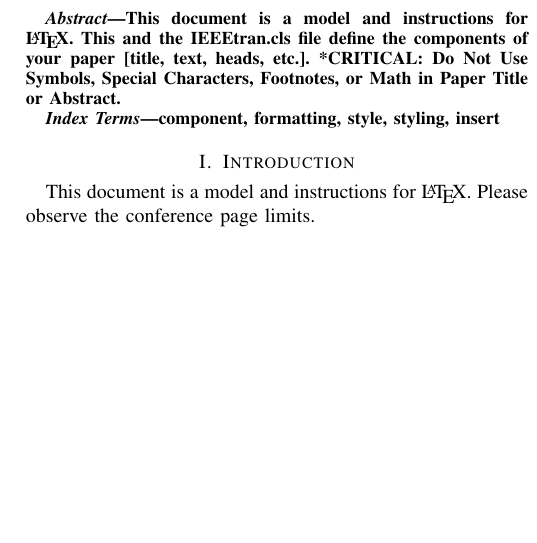
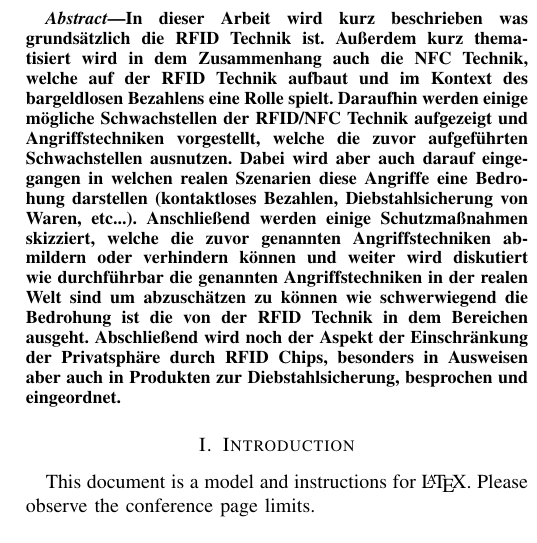
Before and after one commit to julianhoever/Seminar_RFID_Security, a LaTeX paper (hoever_julian_rfid_security.tex): part of one column of page 1 of 3, cut at the place of the change, the shorter picture padded with empty space. Compiled offline with pdfLaTeX; a missing font is replaced by an installed copy or a similar font; a LaTeX package or settings file that is missing is left out.

Commit message:
First version of the abstract

```diff
--- a/hoever_julian_rfid_security.tex
+++ b/hoever_julian_rfid_security.tex
@@ -24,14 +24,8 @@ julian.hoever@stud.uni-due.de}
 \maketitle
 
 \begin{abstract}
-This document is a model and instructions for \LaTeX.
-This and the IEEEtran.cls file define the components of your paper [title, text, heads, etc.]. *CRITICAL: Do Not Use Symbols, Special Characters, Footnotes,
-or Math in Paper Title or Abstract.
+In dieser Arbeit wird kurz beschrieben was grundsätzlich die RFID Technik ist. Außerdem kurz thematisiert wird in dem Zusammenhang auch die NFC Technik, welche auf der RFID Technik aufbaut und im Kontext des bargeldlosen Bezahlens eine Rolle spielt. Daraufhin werden einige mögliche Schwachstellen der RFID/NFC Technik aufgezeigt und Angriffstechniken vorgestellt, welche die zuvor aufgeführten Schwachstellen ausnutzen. Dabei wird aber auch darauf eingegangen in welchen realen Szenarien diese Angriffe eine Bedrohung darstellen (kontaktloses Bezahlen, Diebstahlsicherung von Waren, etc...). Anschließend werden einige Schutzmaßnahmen skizziert, welche die zuvor genannten Angriffstechniken abmildern oder verhindern können und weiter wird diskutiert wie durchführbar die genannten Angriffstechniken in der realen Welt sind um abzuschätzen zu können wie schwerwiegend die Bedrohung ist die von der RFID Technik in dem Bereichen ausgeht. Abschließend wird noch der Aspekt der Einschränkung der Privatsphäre durch RFID Chips, besonders in Ausweisen aber auch in Produkten zur Diebstahlsicherung, besprochen und eingeordnet.
 \end{abstract}
-
-\begin{IEEEkeywords}
-component, formatting, style, styling, insert
-\end{IEEEkeywords}
 
 \section{Introduction}
 This document is a model and instructions for \LaTeX.
```
Also changed, not shown: hoever_julian_rfid_security.pdf, hoever_julian_rfid_security.tex (4 more changed lines).
